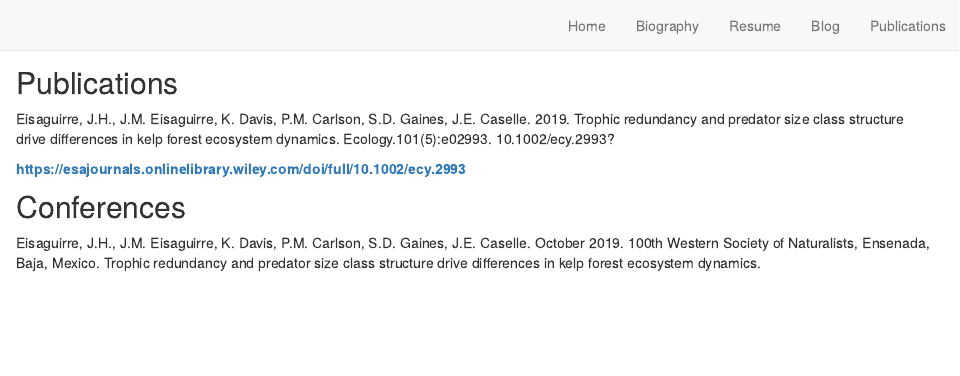
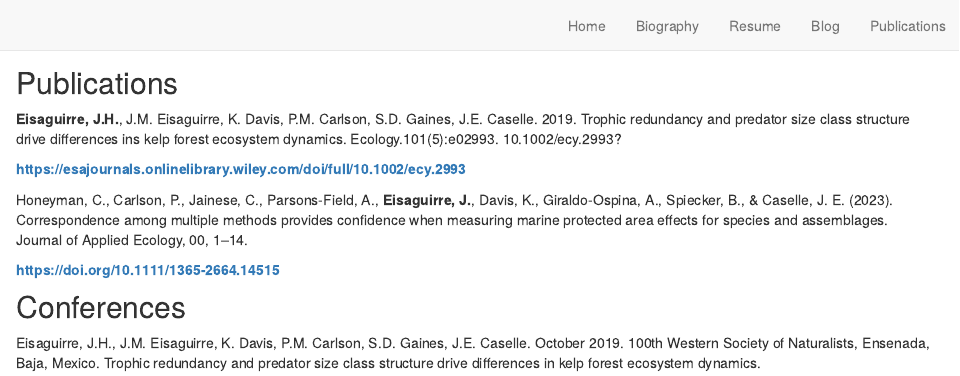
Before and after one commit to Jake-Eisaguirre/Jake-Eisaguirre.github.io, an R Markdown document (publications.Rmd): the page in a window 1100 px wide, from its top. Rendered offline with R 4.5, knitr and Pandoc, with nearby package versions; drawn as R Markdown's standard HTML page in place of the format the file asks for.

Commit message:
update pubs and resume

```diff
--- a/publications.Rmd
+++ b/publications.Rmd
@@ -5,9 +5,13 @@ listing: publications
 
 
 ## Publications
-Eisaguirre, J.H., J.M. Eisaguirre, K. Davis, P.M. Carlson, S.D. Gaines, J.E. Caselle. 2019. Trophic redundancy and predator size class structure drive differences in kelp forest ecosystem dynamics. Ecology.101(5):e02993. 10.1002/ecy.2993?
+**Eisaguirre, J.H.**, J.M. Eisaguirre, K. Davis, P.M. Carlson, S.D. Gaines, J.E. Caselle. 2019. Trophic redundancy and predator size class structure drive differences ins kelp forest ecosystem dynamics. Ecology.101(5):e02993. 10.1002/ecy.2993?
 
 **<https://esajournals.onlinelibrary.wiley.com/doi/full/10.1002/ecy.2993>**
+
+Honeyman, C., Carlson, P., Jainese, C., Parsons-Field, A., **Eisaguirre, J.**, Davis, K., Giraldo-Ospina, A., Spiecker, B., & Caselle, J. E. (2023). Correspondence among multiple methods provides confidence when measuring marine protected area effects for species and assemblages. Journal of Applied Ecology, 00, 1–14.
+
+**https://doi.org/10.1111/1365-2664.14515**
 
 
 
```
Also changed, not shown: Eisaguirre_resume.pdf.
